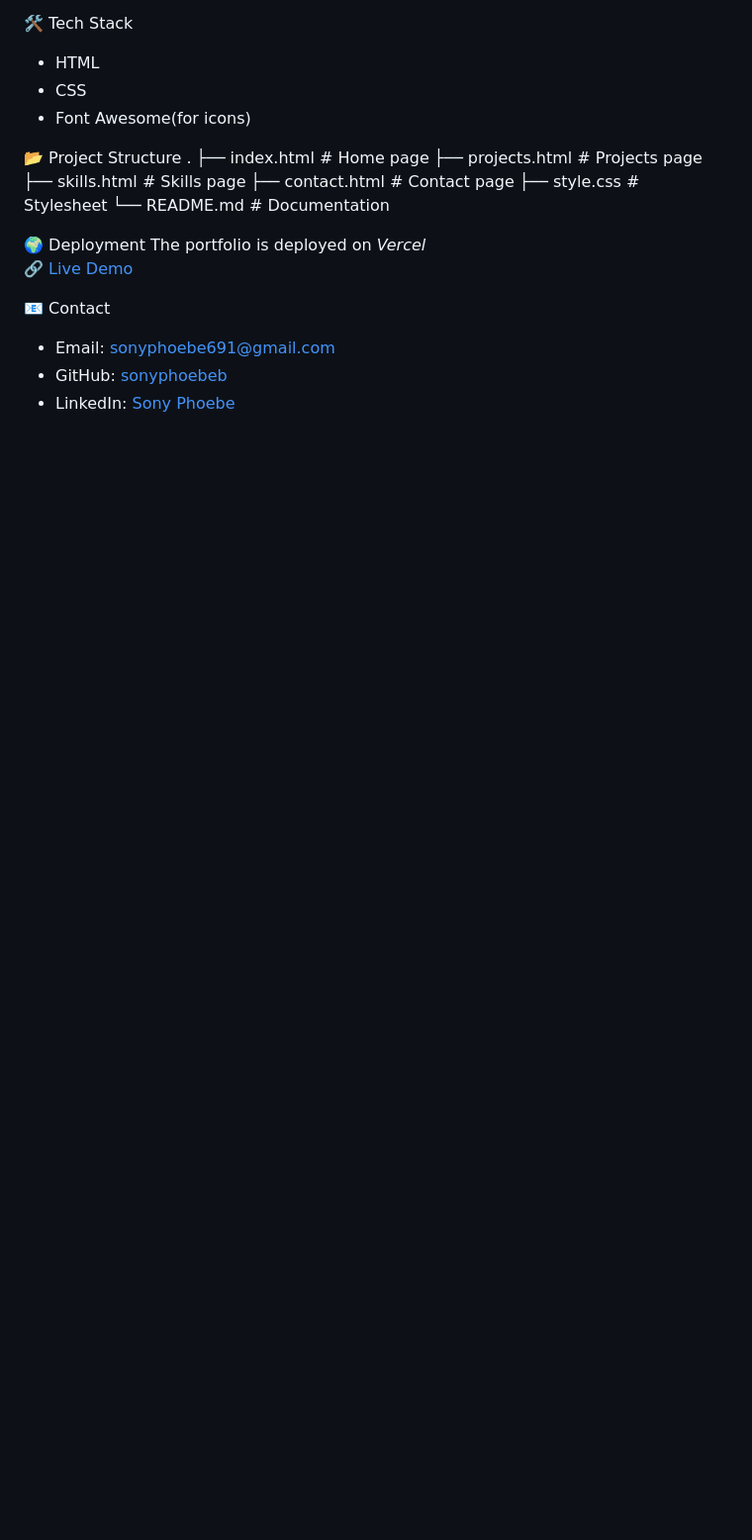
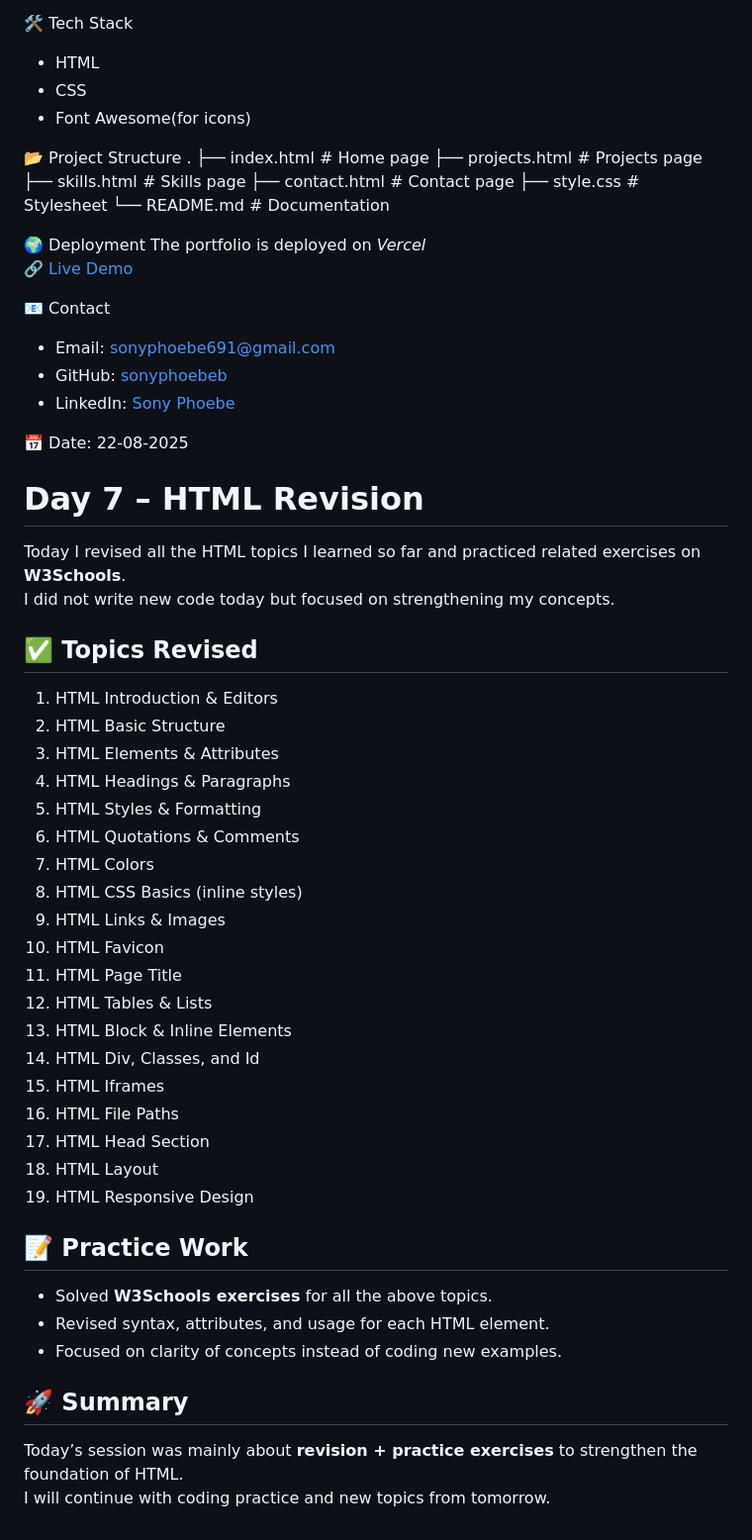
Before and after one commit to sonyphoebeb/BasicFullStackIntroduction, a Markdown page: README.md, the part around the change. Shown at 99% size. GitHub-like rendering; blank space fills up the shorter version.

```diff
--- a/README.md
+++ b/README.md
@@ -281,3 +281,40 @@ The portfolio is deployed on *Vercel*
 - Email: sonyphoebe691@gmail.com
 - GitHub: [sonyphoebeb](https://github.com/sonyphoebeb)
 - LinkedIn: [Sony Phoebe](https://www.linkedin.com/in/sony-phoebe-93a251289)
+
+
+📅 Date: 22-08-2025
+# Day 7 – HTML Revision
+
+Today I revised all the HTML topics I learned so far and practiced related exercises on **W3Schools**.
+I did not write new code today but focused on strengthening my concepts.
+
+## ✅ Topics Revised
+1. HTML Introduction & Editors
+2. HTML Basic Structure
+3. HTML Elements & Attributes
+4. HTML Headings & Paragraphs
+5. HTML Styles & Formatting
+6. HTML Quotations & Comments
+7. HTML Colors
+8. HTML CSS Basics (inline styles)
+9. HTML Links & Images
+10. HTML Favicon
+11. HTML Page Title
+12. HTML Tables & Lists
+13. HTML Block & Inline Elements
+14. HTML Div, Classes, and Id
+15. HTML Iframes
+16. HTML File Paths
+17. HTML Head Section
+18. HTML Layout
+19. HTML Responsive Design
+
+## 📝 Practice Work
+- Solved **W3Schools exercises** for all the above topics.
+- Revised syntax, attributes, and usage for each HTML element.
+- Focused on clarity of concepts instead of coding new examples.
+
+## 🚀 Summary
+Today’s session was mainly about **revision + practice exercises** to strengthen the foundation of HTML.
+I will continue with coding practice and new topics from tomorrow.
```
